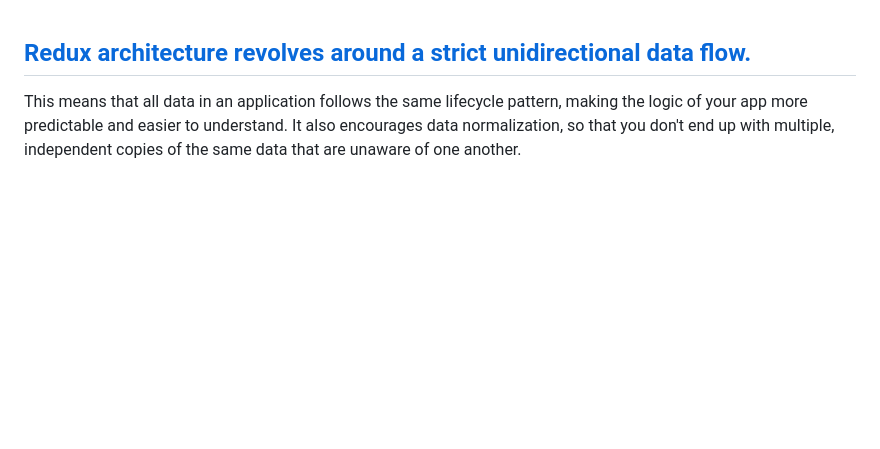
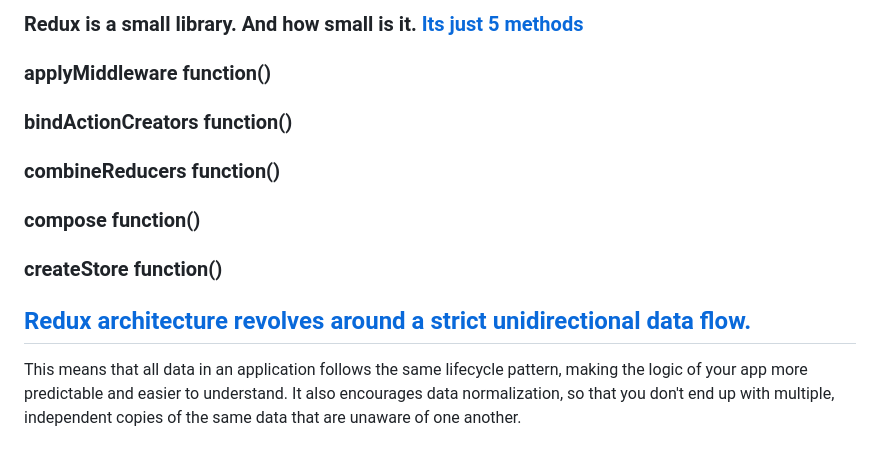
Before and after one commit to rohan-paul/Awesome-JavaScript-Interviews, a Markdown page: Redux/README.md, the part around the change. Drawn GitHub-style; blank space fills up the shorter version.

```diff
--- a/Redux/README.md
+++ b/Redux/README.md
@@ -1,3 +1,18 @@
+### Redux is a small library. And how small is it. [Its just 5 methods](https://github.com/reduxjs/redux/tree/master/src)
+
+
+### applyMiddleware function()
+
+### bindActionCreators function()
+
+### combineReducers function()
+
+### compose function()
+
+### createStore function()
+
+
+
 ## [Redux architecture revolves around a strict unidirectional data flow.](https://redux.js.org/basics/data-flow)
 
 This means that all data in an application follows the same lifecycle pattern, making the logic of your app more predictable and easier to understand. It also encourages data normalization, so that you don't end up with multiple, independent copies of the same data that are unaware of one another.
```
Also changed, not shown: React/pass-props-from-Child-to-parent-Component-communication.md (+1 -1 lines), Redux/compose.md (added, +19 -0 lines), Redux/flux-vs-redux.md (added, +15 -0 lines), Redux/flux-diagram-white-background.jpeg (added).
